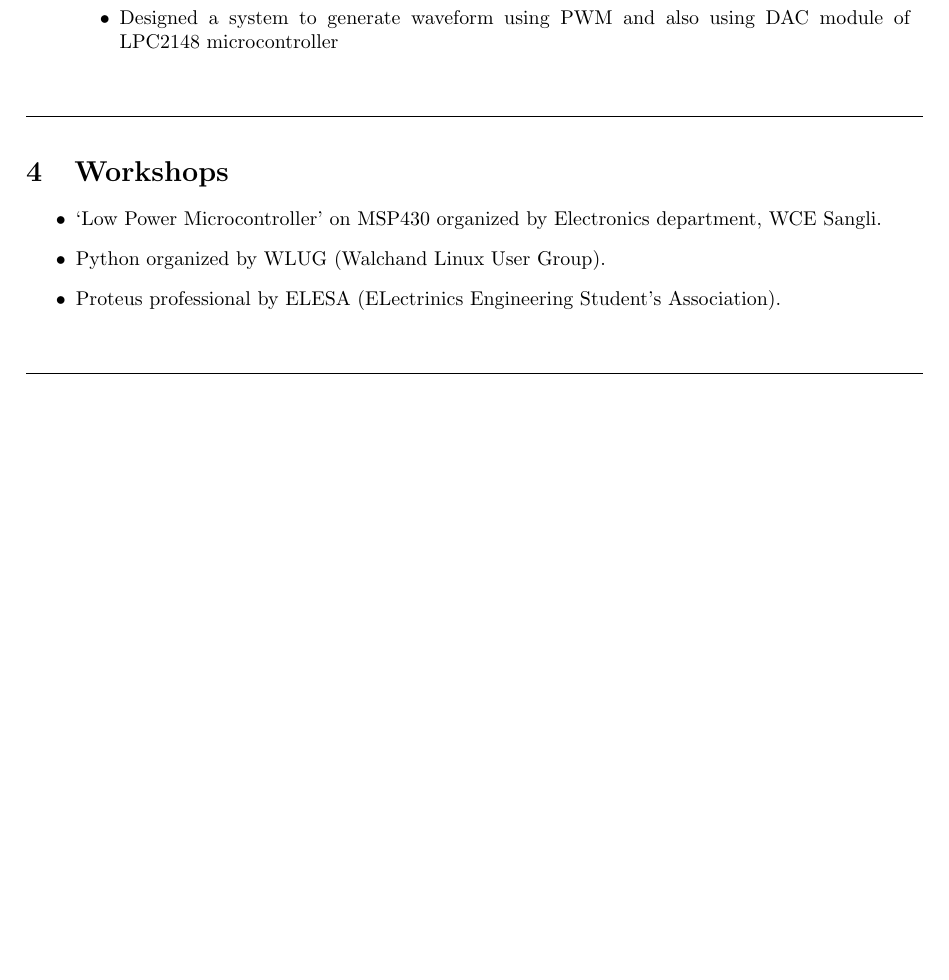
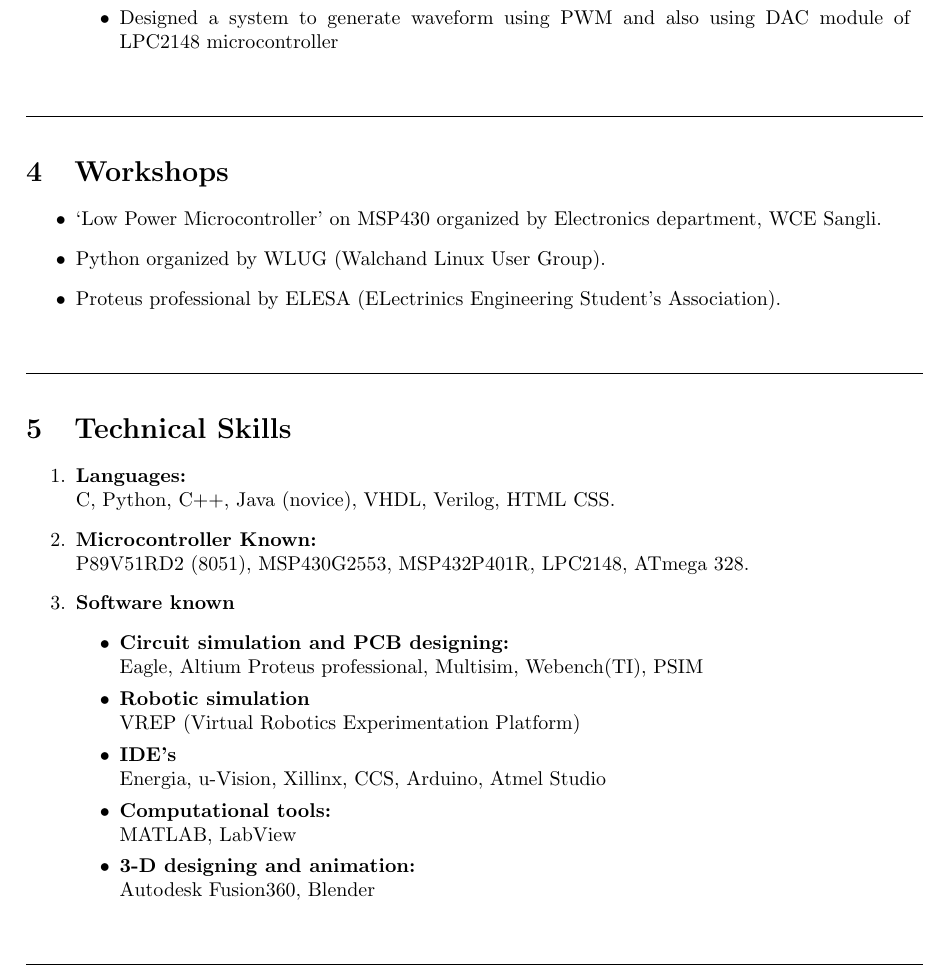
Before and after one commit to mishalmahadev/Mahadev_Mishal_Resume, a LaTeX CV (MahaddevMishal_resume.tex): part of page 2 of 2, cut so that both start at the same text, the shorter picture padded with empty space. Compiled offline with pdfLaTeX.

Commit message:
Technical skills added

```diff
--- a/MahaddevMishal_resume.tex
+++ b/MahaddevMishal_resume.tex
@@ -103,6 +103,31 @@ Looking for an internship program where I could learn under working professional
 \begin{center}
 	\line(1,0){450}
 \end{center}
+%%%%%%%%%%%%%%%%%%%%%%%%%%%%%%%%%%%%%%%%%%%%%%%%%%%%%%%%%%%%%%%%%%%%%%%%%%%%%%%%%%%%%
+\section{Technical Skills}
+\begin{enumerate}
+	\item \textbf{Languages:}\\
+	\hspace{4cm}      C, Python, C++, Java (novice), VHDL, Verilog, HTML CSS.
+	\item \textbf{Microcontroller Known:}\\
+	P89V51RD2 (8051), MSP430G2553, MSP432P401R, LPC2148, ATmega 328.
+	\item \textbf{Software known}
+	\begin{itemize}
+		\item \textbf{Circuit simulation and PCB designing:} \\
+		Eagle, Altium Proteus professional, Multisim, Webench(TI), PSIM
+		\item \textbf{Robotic simulation}\\
+		VREP (Virtual Robotics Experimentation Platform)
+		\item \textbf{IDE’s}\\
+		Energia, u-Vision, Xillinx, CCS, Arduino, Atmel Studio
+		\item \textbf{Computational tools:}\\
+		MATLAB, LabView
+		\item \textbf{3-D designing and animation:}\\
+		Autodesk Fusion360, Blender
+	\end{itemize}
+\end{enumerate}
+%%%%%%%%%%%%%%%%%%%%%%%%%%%%%%%%%%%%%%%%%%%%%%%%%%%%%%%%%%%%%%%%%%%%%%%%%%%%%%%%%%%%%
+\begin{center}
+	\line(1,0){450}
+\end{center}
 
 
 
```
Also changed, not shown: MahaddevMishal_resume.pdf, 4 other files.
